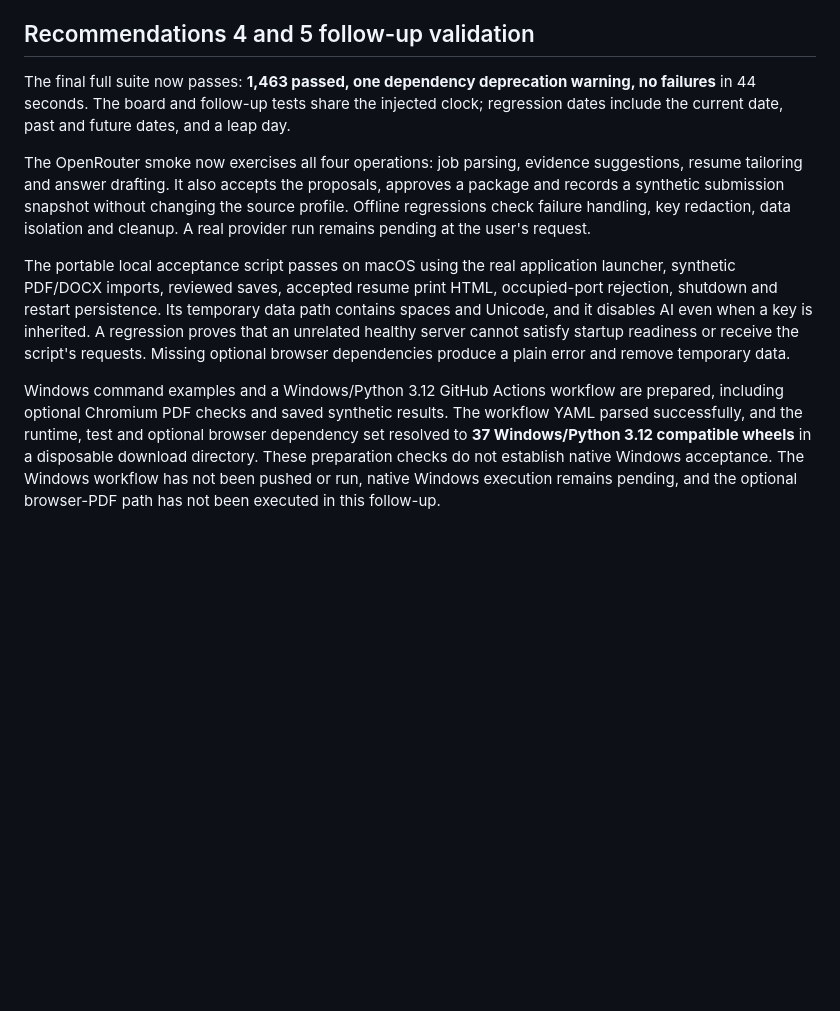
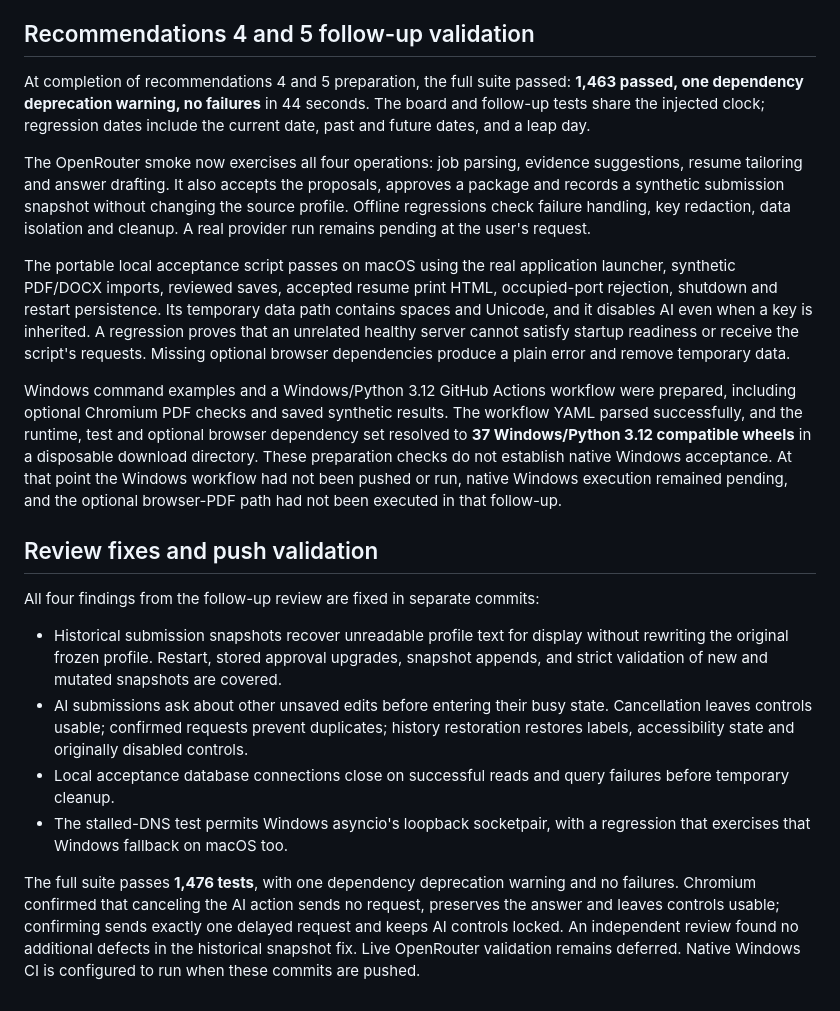
Before and after one commit to Varunsai1930/ResuApply, a Markdown page: IMPLEMENTATION_AUDIT.md, the part around the change. Rendered like a GitHub page; blank space fills up the shorter version.

Commit message:
Record review fixes and final regression validation

```diff
--- a/IMPLEMENTATION_AUDIT.md
+++ b/IMPLEMENTATION_AUDIT.md
@@ -108,10 +108,21 @@ Existing uncommitted UI changes were preserved. The fixes and independent review
 
 ## Recommendations 4 and 5 follow-up validation
 
-The final full suite now passes: **1,463 passed, one dependency deprecation warning, no failures** in 44 seconds. The board and follow-up tests share the injected clock; regression dates include the current date, past and future dates, and a leap day.
+At completion of recommendations 4 and 5 preparation, the full suite passed: **1,463 passed, one dependency deprecation warning, no failures** in 44 seconds. The board and follow-up tests share the injected clock; regression dates include the current date, past and future dates, and a leap day.
 
 The OpenRouter smoke now exercises all four operations: job parsing, evidence suggestions, resume tailoring and answer drafting. It also accepts the proposals, approves a package and records a synthetic submission snapshot without changing the source profile. Offline regressions check failure handling, key redaction, data isolation and cleanup. A real provider run remains pending at the user's request.
 
 The portable local acceptance script passes on macOS using the real application launcher, synthetic PDF/DOCX imports, reviewed saves, accepted resume print HTML, occupied-port rejection, shutdown and restart persistence. Its temporary data path contains spaces and Unicode, and it disables AI even when a key is inherited. A regression proves that an unrelated healthy server cannot satisfy startup readiness or receive the script's requests. Missing optional browser dependencies produce a plain error and remove temporary data.
 
-Windows command examples and a Windows/Python 3.12 GitHub Actions workflow are prepared, including optional Chromium PDF checks and saved synthetic results. The workflow YAML parsed successfully, and the runtime, test and optional browser dependency set resolved to **37 Windows/Python 3.12 compatible wheels** in a disposable download directory. These preparation checks do not establish native Windows acceptance. The Windows workflow has not been pushed or run, native Windows execution remains pending, and the optional browser-PDF path has not been executed in this follow-up.
+Windows command examples and a Windows/Python 3.12 GitHub Actions workflow were prepared, including optional Chromium PDF checks and saved synthetic results. The workflow YAML parsed successfully, and the runtime, test and optional browser dependency set resolved to **37 Windows/Python 3.12 compatible wheels** in a disposable download directory. These preparation checks do not establish native Windows acceptance. At that point the Windows workflow had not been pushed or run, native Windows execution remained pending, and the optional browser-PDF path had not been executed in that follow-up.
+
+## Review fixes and push validation
+
+All four findings from the follow-up review are fixed in separate commits:
+
+- Historical submission snapshots recover unreadable profile text for display without rewriting the original frozen profile. Restart, stored approval upgrades, snapshot appends, and strict validation of new and mutated snapshots are covered.
+- AI submissions ask about other unsaved edits before entering their busy state. Cancellation leaves controls usable; confirmed requests prevent duplicates; history restoration restores labels, accessibility state and originally disabled controls.
+- Local acceptance database connections close on successful reads and query failures before temporary cleanup.
+- The stalled-DNS test permits Windows asyncio's loopback socketpair, with a regression that exercises that Windows fallback on macOS too.
+
+The full suite passes **1,476 tests**, with one dependency deprecation warning and no failures. Chromium confirmed that canceling the AI action sends no request, preserves the answer and leaves controls usable; confirming sends exactly one delayed request and keeps AI controls locked. An independent review found no additional defects in the historical snapshot fix. Live OpenRouter validation remains deferred. Native Windows CI is configured to run when these commits are pushed.
```
